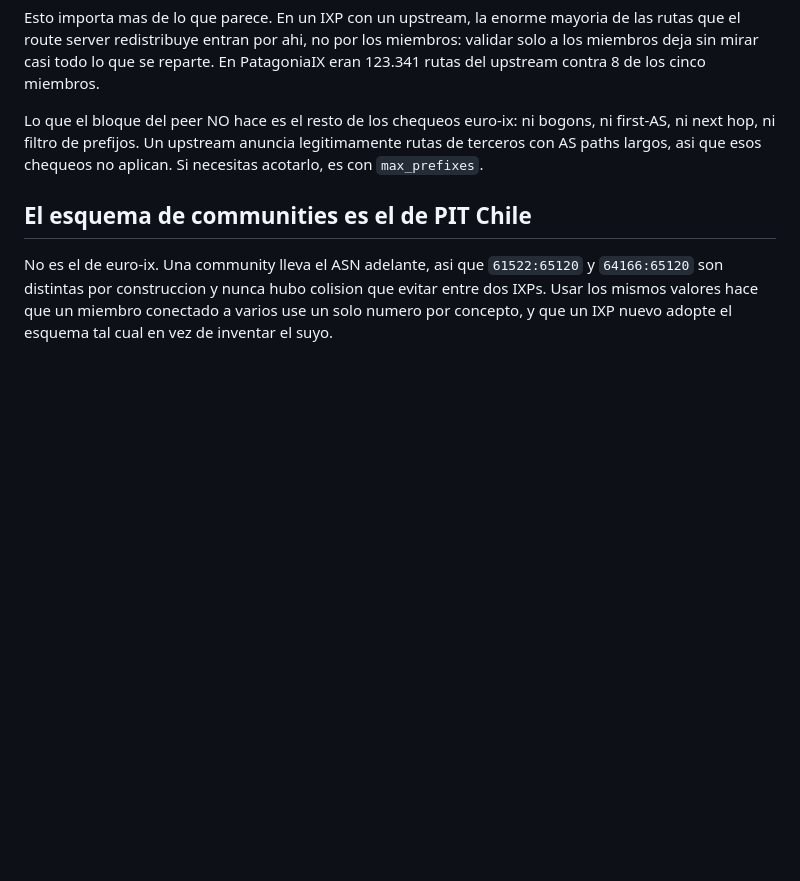
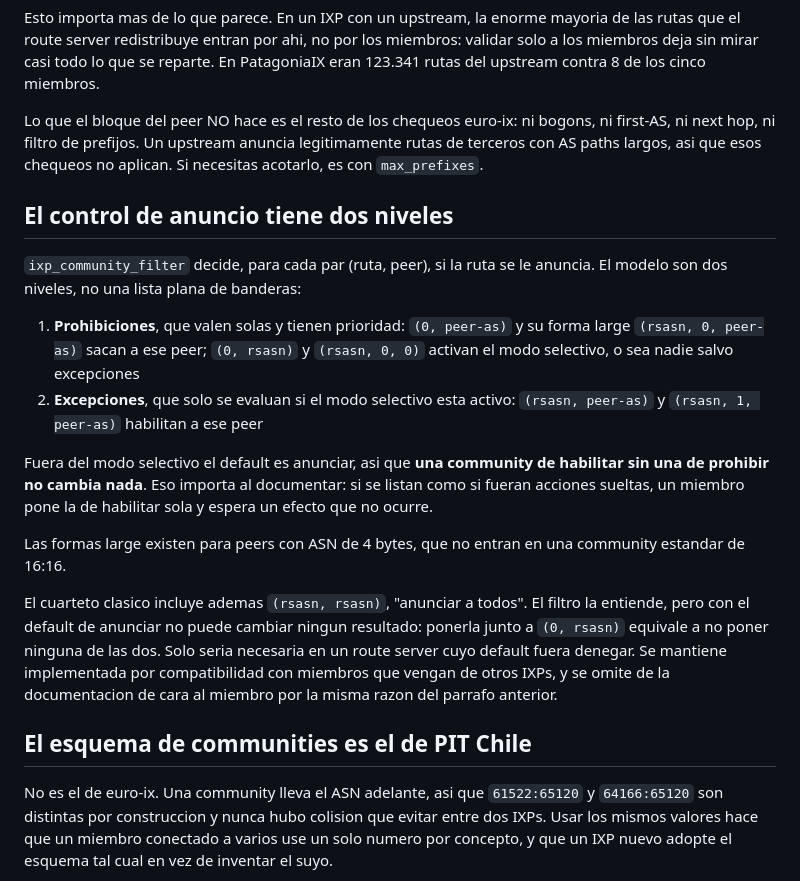
Before and after one commit to ixforge/core, a Markdown page: docs/templates.md, the part around the change. Rendered like a GitHub page; blank space fills up the shorter version.

Commit message:
docs: explicar que el control de anuncio tiene dos niveles
La funcion se describia como una lista de banderas, y no lo es: las
prohibiciones valen solas, las de habilitar solo se evaluan si antes se
activo el modo selectivo. Con el default de anunciar, una de habilitar sola
no cambia nada, y listarlas como acciones sueltas hace que un miembro
espere un efecto que no ocurre.

Queda dicho ademas por que (rsasn, rsasn) sigue implementada pero fuera de
la documentacion de cara al miembro: el cuarteto clasico la incluye para
servir a IXPs con default deny, y con default anunciar no puede cambiar
ningun resultado.

```diff
--- a/docs/templates.md
+++ b/docs/templates.md
@@ -198,6 +198,33 @@ bogons, ni first-AS, ni next hop, ni filtro de prefijos. Un upstream anuncia
 legitimamente rutas de terceros con AS paths largos, asi que esos chequeos no
 aplican. Si necesitas acotarlo, es con `max_prefixes`.
 
+## El control de anuncio tiene dos niveles
+
+`ixp_community_filter` decide, para cada par (ruta, peer), si la ruta se le
+anuncia. El modelo son dos niveles, no una lista plana de banderas:
+
+1. **Prohibiciones**, que valen solas y tienen prioridad: `(0, peer-as)` y su
+   forma large `(rsasn, 0, peer-as)` sacan a ese peer; `(0, rsasn)` y
+   `(rsasn, 0, 0)` activan el modo selectivo, o sea nadie salvo excepciones
+2. **Excepciones**, que solo se evaluan si el modo selectivo esta activo:
+   `(rsasn, peer-as)` y `(rsasn, 1, peer-as)` habilitan a ese peer
+
+Fuera del modo selectivo el default es anunciar, asi que **una community de
+habilitar sin una de prohibir no cambia nada**. Eso importa al documentar: si se
+listan como si fueran acciones sueltas, un miembro pone la de habilitar sola y
+espera un efecto que no ocurre.
+
+Las formas large existen para peers con ASN de 4 bytes, que no entran en una
+community estandar de 16:16.
+
+El cuarteto clasico incluye ademas `(rsasn, rsasn)`, "anunciar a todos". El
+filtro la entiende, pero con el default de anunciar no puede cambiar ningun
+resultado: ponerla junto a `(0, rsasn)` equivale a no poner ninguna de las dos.
+Solo seria necesaria en un route server cuyo default fuera denegar. Se mantiene
+implementada por compatibilidad con miembros que vengan de otros IXPs, y se
+omite de la documentacion de cara al miembro por la misma razon del parrafo
+anterior.
+
 ## El esquema de communities es el de PIT Chile
 
 No es el de euro-ix. Una community lleva el ASN adelante, asi que `61522:65120` y
```
